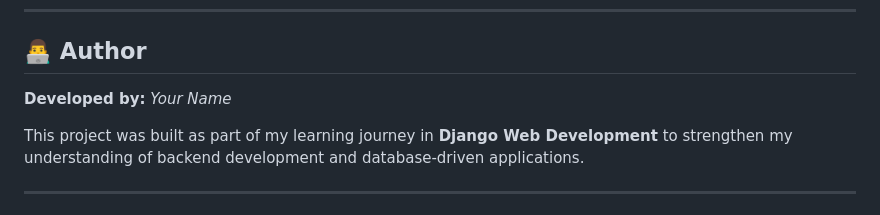
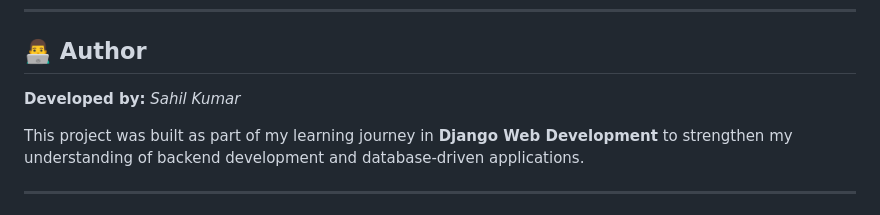
Before and after one commit to sahil-kumar11/Hospital-Management-System, a Markdown page: README.md, the part around the change. GitHub-like rendering.

```diff
--- a/README.md
+++ b/README.md
@@ -263,7 +263,7 @@ The application consists of the following interfaces:
 
 ## 👨‍💻 Author
 
-**Developed by:** *Your Name*
+**Developed by:** *Sahil Kumar*
 
 This project was built as part of my learning journey in **Django Web Development** to strengthen my understanding of backend development and database-driven applications.
 
```
